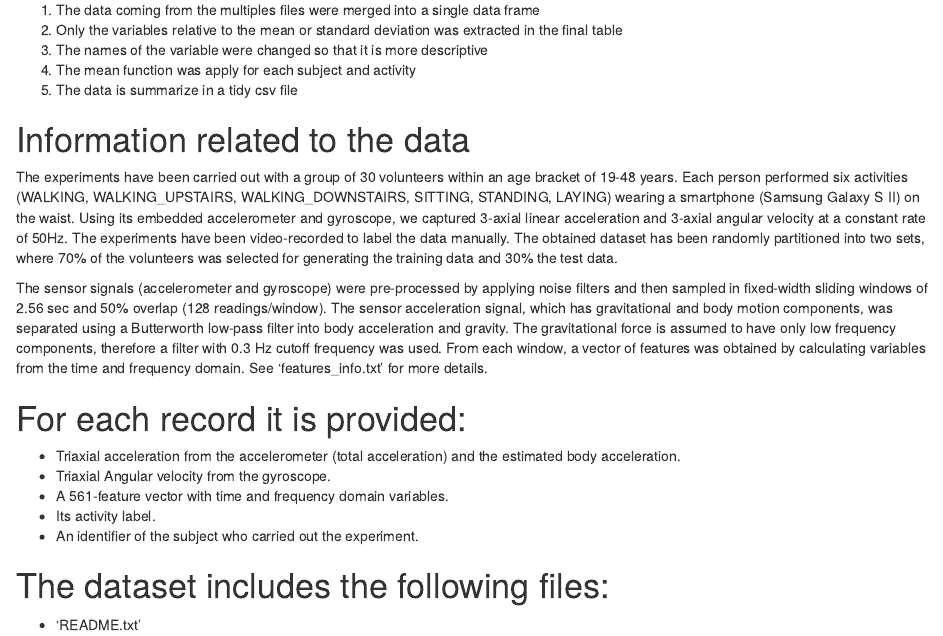
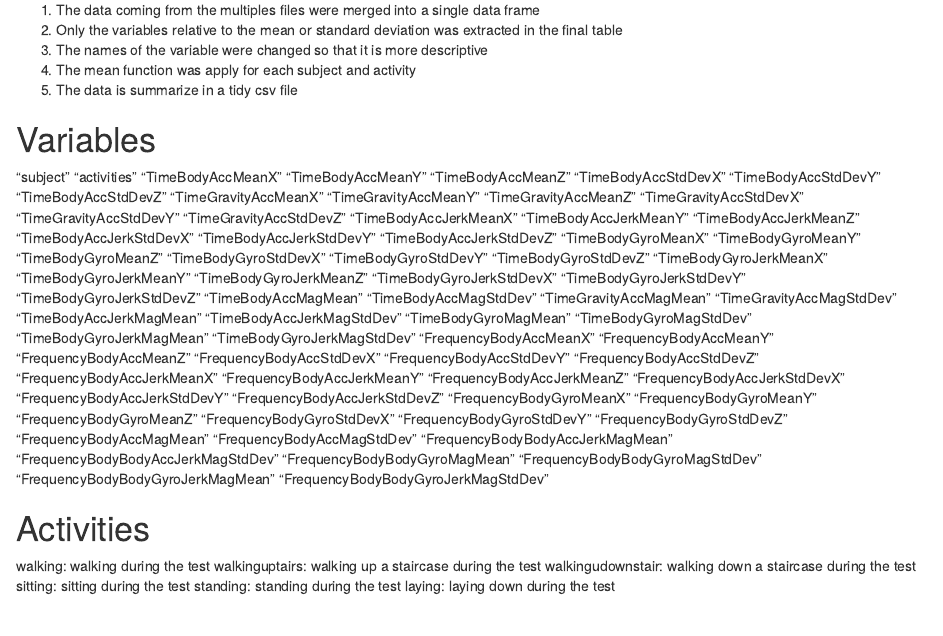
Before and after one commit to CCROISETIERE/Course-3-Week-4, an R Markdown document (CodeBook.Rmd): the page in a window 1100 px wide, from 190 px down. Rendered offline with R 4.5, knitr and Pandoc, with nearby package versions.

Commit message:
Added variables

```diff
--- a/CodeBook.Rmd
+++ b/CodeBook.Rmd
@@ -12,6 +12,19 @@ output: html_document
 3. The names of the variable were changed so that it is more descriptive
 4. The mean function was apply for each subject and activity
 5. The data is summarize in a tidy csv file
+
+# Variables
+
+"subject" "activities" "TimeBodyAccMeanX" "TimeBodyAccMeanY" "TimeBodyAccMeanZ" "TimeBodyAccStdDevX" "TimeBodyAccStdDevY" "TimeBodyAccStdDevZ" "TimeGravityAccMeanX" "TimeGravityAccMeanY" "TimeGravityAccMeanZ" "TimeGravityAccStdDevX" "TimeGravityAccStdDevY" "TimeGravityAccStdDevZ" "TimeBodyAccJerkMeanX" "TimeBodyAccJerkMeanY" "TimeBodyAccJerkMeanZ" "TimeBodyAccJerkStdDevX" "TimeBodyAccJerkStdDevY" "TimeBodyAccJerkStdDevZ" "TimeBodyGyroMeanX" "TimeBodyGyroMeanY" "TimeBodyGyroMeanZ" "TimeBodyGyroStdDevX" "TimeBodyGyroStdDevY" "TimeBodyGyroStdDevZ" "TimeBodyGyroJerkMeanX" "TimeBodyGyroJerkMeanY" "TimeBodyGyroJerkMeanZ" "TimeBodyGyroJerkStdDevX" "TimeBodyGyroJerkStdDevY" "TimeBodyGyroJerkStdDevZ" "TimeBodyAccMagMean" "TimeBodyAccMagStdDev" "TimeGravityAccMagMean" "TimeGravityAccMagStdDev" "TimeBodyAccJerkMagMean" "TimeBodyAccJerkMagStdDev" "TimeBodyGyroMagMean" "TimeBodyGyroMagStdDev" "TimeBodyGyroJerkMagMean" "TimeBodyGyroJerkMagStdDev" "FrequencyBodyAccMeanX" "FrequencyBodyAccMeanY" "FrequencyBodyAccMeanZ" "FrequencyBodyAccStdDevX" "FrequencyBodyAccStdDevY" "FrequencyBodyAccStdDevZ" "FrequencyBodyAccJerkMeanX" "FrequencyBodyAccJerkMeanY" "FrequencyBodyAccJerkMeanZ" "FrequencyBodyAccJerkStdDevX" "FrequencyBodyAccJerkStdDevY" "FrequencyBodyAccJerkStdDevZ" "FrequencyBodyGyroMeanX" "FrequencyBodyGyroMeanY" "FrequencyBodyGyroMeanZ" "FrequencyBodyGyroStdDevX" "FrequencyBodyGyroStdDevY" "FrequencyBodyGyroStdDevZ" "FrequencyBodyAccMagMean" "FrequencyBodyAccMagStdDev" "FrequencyBodyBodyAccJerkMagMean" "FrequencyBodyBodyAccJerkMagStdDev" "FrequencyBodyBodyGyroMagMean" "FrequencyBodyBodyGyroMagStdDev" "FrequencyBodyBodyGyroJerkMagMean" "FrequencyBodyBodyGyroJerkMagStdDev"
+
+# Activities
+
+walking: walking during the test
+walkinguptairs: walking up a staircase during the test
+walkingudownstair: walking down a staircase during the test
+sitting: sitting during the test
+standing: standing during the test
+laying: laying down during the test
 
 
 # Information related to the data
```
